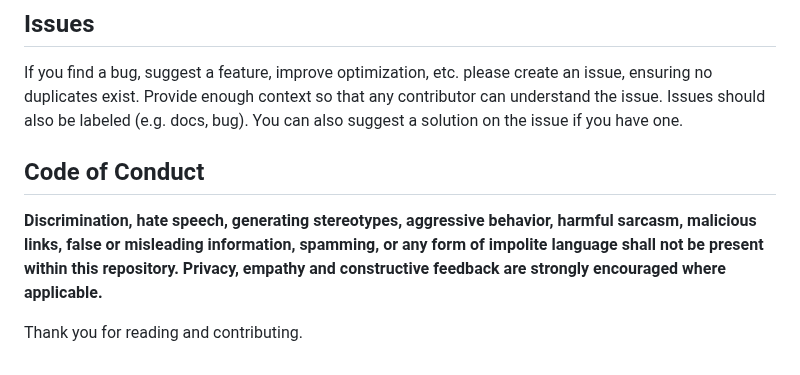
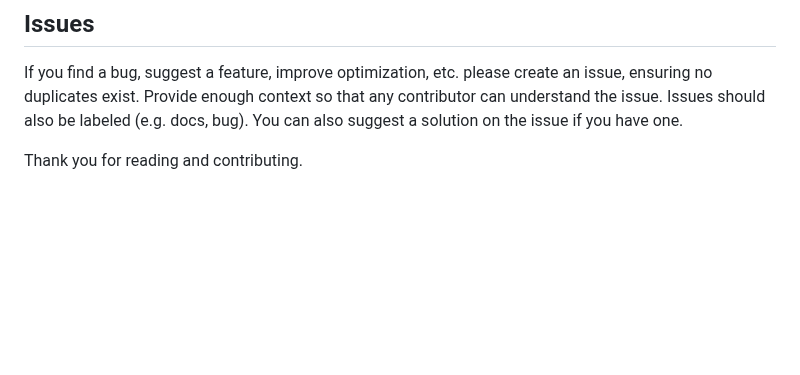
Before and after one commit to jmxjiang/jmxjiangportfolio, a Markdown page: CONTRIBUTING.md, the part around the change. GitHub-like rendering; blank space fills up the shorter version.

Commit message:
docs: Move code of conduct from CONTRIBUTING.md to its own file

```diff
--- a/CONTRIBUTING.md
+++ b/CONTRIBUTING.md
@@ -246,10 +246,4 @@ Please visit [here](https://www.conventionalcommits.org/en/v1.0.0/) for more inf
 
 If you find a bug, suggest a feature, improve optimization, etc. please create an issue, ensuring no duplicates exist. Provide enough context so that any contributor can understand the issue. Issues should also be labeled (e.g. docs, bug). You can also suggest a solution on the issue if you have one.
 
-## Code of Conduct
-
-**Discrimination, hate speech, generating stereotypes, aggressive behavior, harmful sarcasm, malicious links, false or
-misleading information, spamming, or any form of impolite language shall not be present within this repository. Privacy,
-empathy and constructive feedback are strongly encouraged where applicable.**
-
 Thank you for reading and contributing.
```
Also changed, not shown: CODE_OF_CONDUCT.md (added, +5 -0 lines).
